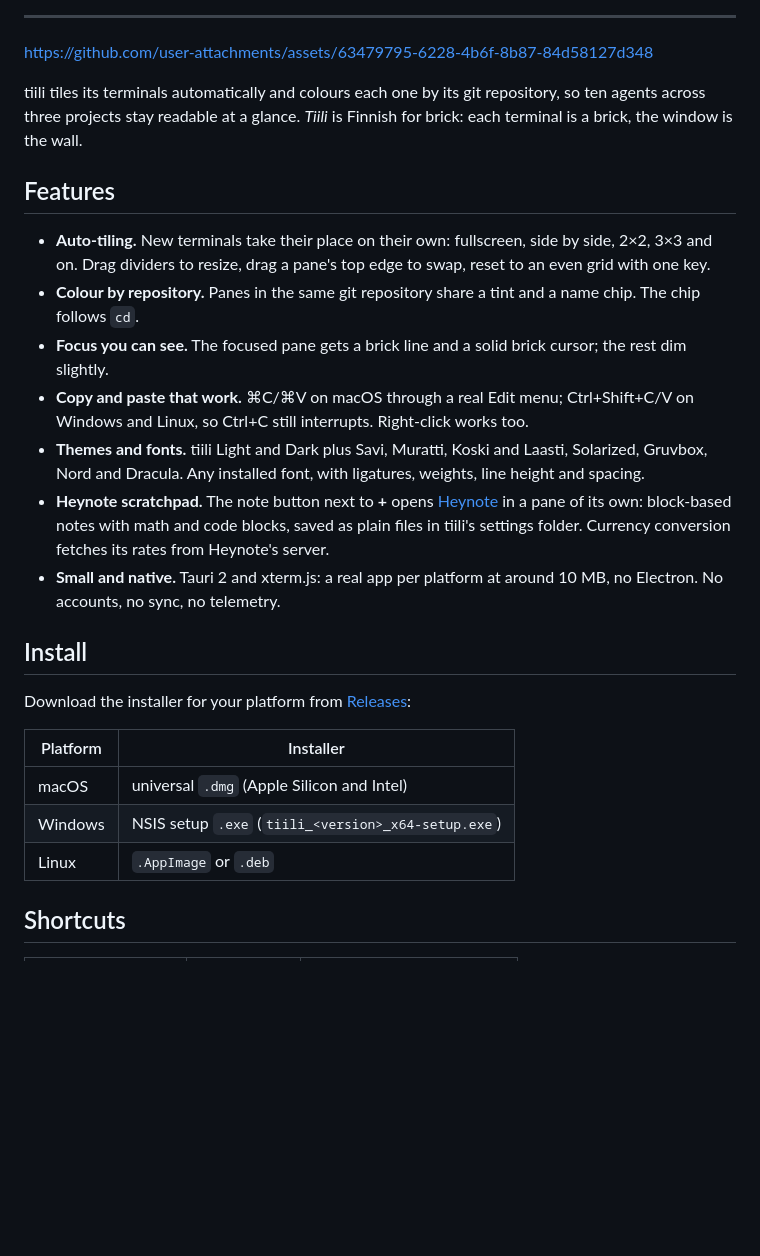
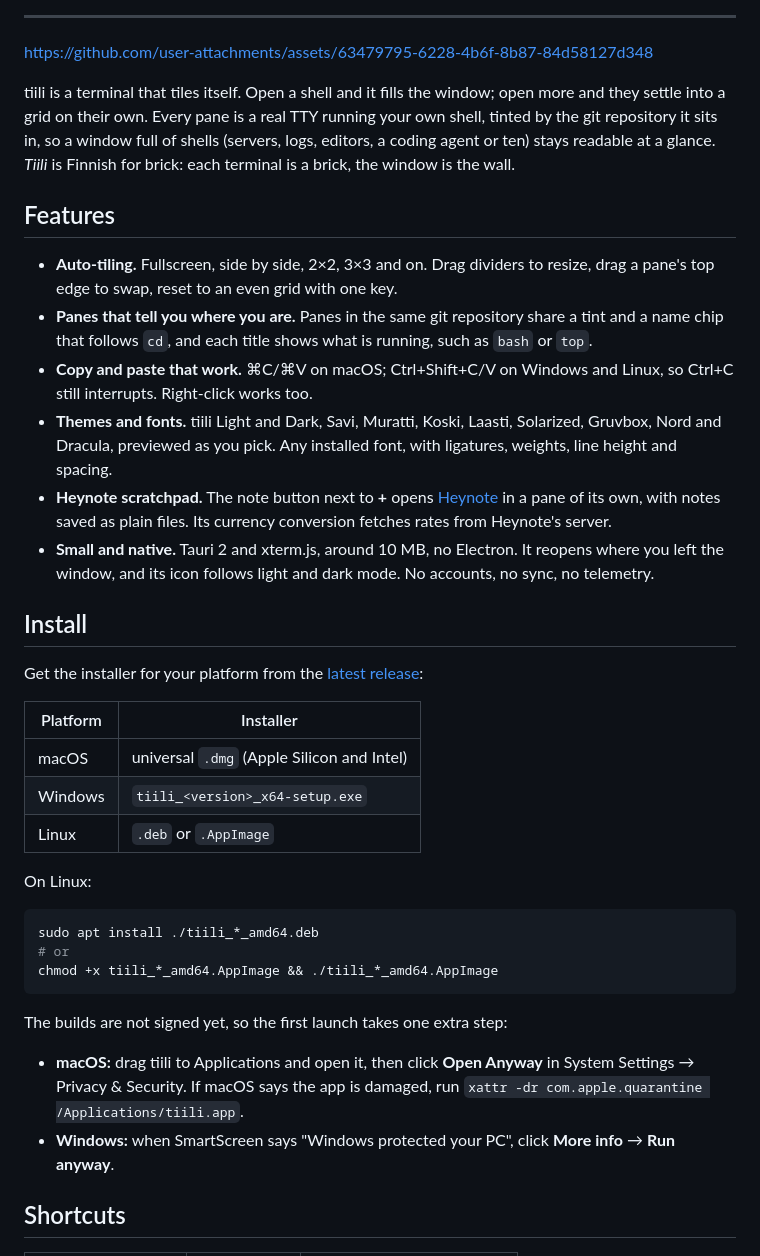
Before and after one commit to redfellow/tiili, a Markdown page: README.md, the part around one of its changes. Drawn GitHub-style; blank space fills up the shorter version.

````diff
--- a/README.md
+++ b/README.md
@@ -14,35 +24,49 @@
 
 https://github.com/user-attachments/assets/63479795-6228-4b6f-8b87-84d58127d348
 
-tiili tiles its terminals automatically and colours each one by its git repository, so ten agents across three
-projects stay readable at a glance. *Tiili* is Finnish for brick: each terminal is a brick, the window is the wall.
+tiili is a terminal that tiles itself. Open a shell and it fills the window; open more and they settle into a grid
+on their own. Every pane is a real TTY running your own shell, tinted by the git repository it sits in, so a window
+full of shells (servers, logs, editors, a coding agent or ten) stays readable at a glance. *Tiili* is Finnish for
+brick: each terminal is a brick, the window is the wall.
 
 ## Features
 
-- **Auto-tiling.** New terminals take their place on their own: fullscreen, side by side, 2×2, 3×3 and on.
-  Drag dividers to resize, drag a pane's top edge to swap, reset to an even grid with one key.
-- **Colour by repository.** Panes in the same git repository share a tint and a name chip. The chip follows
-  `cd`.
-- **Focus you can see.** The focused pane gets a brick line and a solid brick cursor; the rest dim slightly.
-- **Copy and paste that work.** ⌘C/⌘V on macOS through a real Edit menu; Ctrl+Shift+C/V on Windows and Linux,
-  so Ctrl+C still interrupts. Right-click works too.
-- **Themes and fonts.** tiili Light and Dark plus Savi, Muratti, Koski and Laasti, Solarized, Gruvbox, Nord and
-  Dracula. Any installed font, with ligatures, weights, line height and spacing.
-- **Heynote scratchpad.** The note button next to **+** opens [Heynote](https://heynote.com) in a pane of its
-  own: block-based notes with math and code blocks, saved as plain files in tiili's settings folder. Currency
-  conversion fetches its rates from Heynote's server.
-- **Small and native.** Tauri 2 and xterm.js: a real app per platform at around 10 MB, no Electron.
-  No accounts, no sync, no telemetry.
+- **Auto-tiling.** Fullscreen, side by side, 2×2, 3×3 and on. Drag dividers to resize, drag a pane's top edge to
+  swap, reset to an even grid with one key.
+- **Panes that tell you where you are.** Panes in the same git repository share a tint and a name chip that follows
+  `cd`, and each title shows what is running, such as `bash` or `top`.
+- **Copy and paste that work.** ⌘C/⌘V on macOS; Ctrl+Shift+C/V on Windows and Linux, so Ctrl+C still interrupts.
+  Right-click works too.
+- **Themes and fonts.** tiili Light and Dark, Savi, Muratti, Koski, Laasti, Solarized, Gruvbox, Nord and Dracula,
+  previewed as you pick. Any installed font, with ligatures, weights, line height and spacing.
+- **Heynote scratchpad.** The note button next to **+** opens [Heynote](https://heynote.com) in a pane of its own,
+  with notes saved as plain files. Its currency conversion fetches rates from Heynote's server.
+- **Small and native.** Tauri 2 and xterm.js, around 10 MB, no Electron. It reopens where you left the window, and
+  its icon follows light and dark mode. No accounts, no sync, no telemetry.
 
 ## Install
 
-Download the installer for your platform from [Releases](https://github.com/redfellow/tiili/releases):
+Get the installer for your platform from the [latest release](https://github.com/redfellow/tiili/releases/latest):
 
 | Platform | Installer |
 | --- | --- |
 | macOS | universal `.dmg` (Apple Silicon and Intel) |
-| Windows | NSIS setup `.exe` (`tiili_<version>_x64-setup.exe`) |
-| Linux | `.AppImage` or `.deb` |
+| Windows | `tiili_<version>_x64-setup.exe` |
+| Linux | `.deb` or `.AppImage` |
+
+On Linux:
+
+```sh
+sudo apt install ./tiili_*_amd64.deb
+# or
+chmod +x tiili_*_amd64.AppImage && ./tiili_*_amd64.AppImage
+```
+
+The builds are not signed yet, so the first launch takes one extra step:
+
+- **macOS:** drag tiili to Applications and open it, then click **Open Anyway** in System Settings → Privacy &
+  Security. If macOS says the app is damaged, run `xattr -dr com.apple.quarantine /Applications/tiili.app`.
+- **Windows:** when SmartScreen says "Windows protected your PC", click **More info** → **Run anyway**.
 
 ## Shortcuts
 
````
Also changed, not shown: other parts of README.md (+21 -44 lines), docs/building.md (added, +12 -0 lines), docs/packaging.md (+6 -1 lines), docs/windows-cd.md (added, +30 -0 lines), docs/harvaaja-board.jpg (added), 5 other files.
